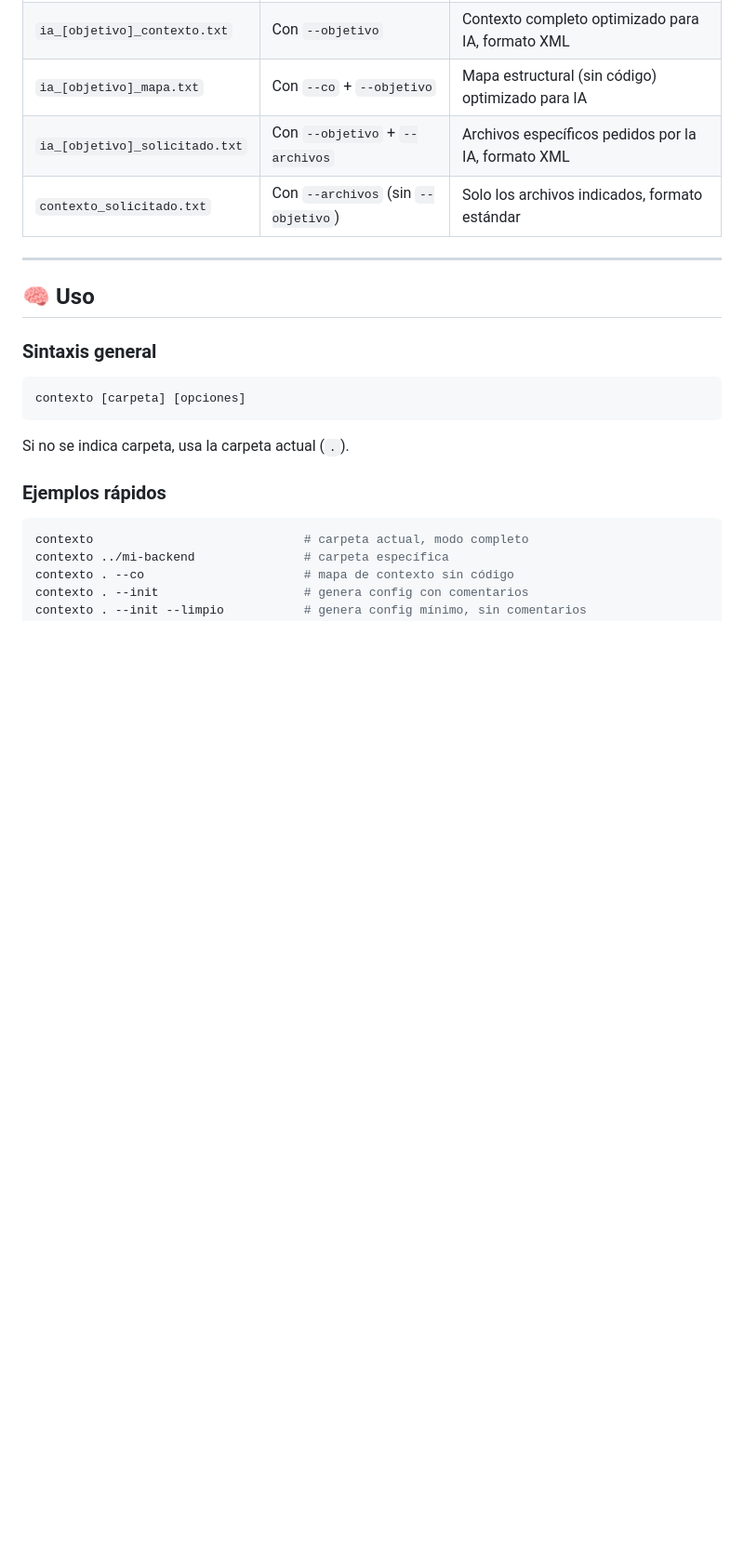
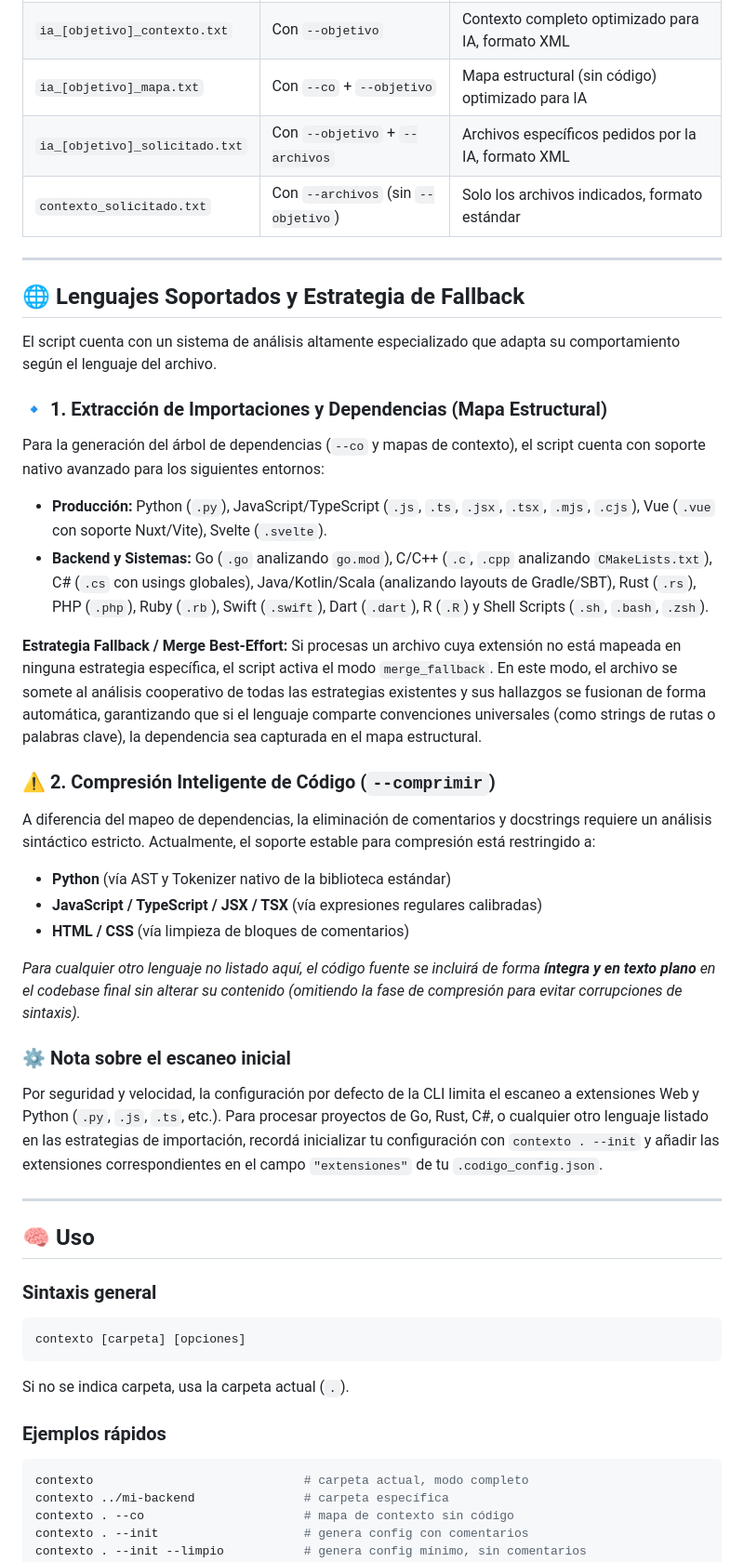
Before and after one commit to JulBarCar/contexto_codigo_para_ia, a Markdown page: README.md, the part around the change. Shown at 93% size. Rendered like a GitHub page; blank space fills up the shorter version.

```diff
--- a/README.md
+++ b/README.md
@@ -57,6 +57,35 @@ El resultado queda en `.codigo_completo/` dentro del proyecto.
 | `ia_[objetivo]_mapa.txt`       | Con `--co` + `--objetivo`           | Mapa estructural (sin código) optimizado para IA    |
 | `ia_[objetivo]_solicitado.txt` | Con `--objetivo` + `--archivos`     | Archivos específicos pedidos por la IA, formato XML |
 | `contexto_solicitado.txt`      | Con `--archivos` (sin `--objetivo`) | Solo los archivos indicados, formato estándar       |
+
+---
+
+## 🌐 Lenguajes Soportados y Estrategia de Fallback
+
+El script cuenta con un sistema de análisis altamente especializado que adapta su comportamiento según el lenguaje del archivo.
+
+### 🔹 1. Extracción de Importaciones y Dependencias (Mapa Estructural)
+
+Para la generación del árbol de dependencias (`--co` y mapas de contexto), el script cuenta con soporte nativo avanzado para los siguientes entornos:
+
+- **Producción:** Python (`.py`), JavaScript/TypeScript (`.js`, `.ts`, `.jsx`, `.tsx`, `.mjs`, `.cjs`), Vue (`.vue` con soporte Nuxt/Vite), Svelte (`.svelte`).
+- **Backend y Sistemas:** Go (`.go` analizando `go.mod`), C/C++ (`.c`, `.cpp` analizando `CMakeLists.txt`), C# (`.cs` con usings globales), Java/Kotlin/Scala (analizando layouts de Gradle/SBT), Rust (`.rs`), PHP (`.php`), Ruby (`.rb`), Swift (`.swift`), Dart (`.dart`), R (`.R`) y Shell Scripts (`.sh`, `.bash`, `.zsh`).
+
+**Estrategia Fallback / Merge Best-Effort:** Si procesas un archivo cuya extensión no está mapeada en ninguna estrategia específica, el script activa el modo `merge_fallback`. En este modo, el archivo se somete al análisis cooperativo de todas las estrategias existentes y sus hallazgos se fusionan de forma automática, garantizando que si el lenguaje comparte convenciones universales (como strings de rutas o palabras clave), la dependencia sea capturada en el mapa estructural.
+
+### ⚠️ 2. Compresión Inteligente de Código (`--comprimir`)
+
+A diferencia del mapeo de dependencias, la eliminación de comentarios y docstrings requiere un análisis sintáctico estricto. Actualmente, el soporte estable para compresión está restringido a:
+
+- **Python** (vía AST y Tokenizer nativo de la biblioteca estándar)
+- **JavaScript / TypeScript / JSX / TSX** (vía expresiones regulares calibradas)
+- **HTML / CSS** (vía limpieza de bloques de comentarios)
+
+_Para cualquier otro lenguaje no listado aquí, el código fuente se incluirá de forma **íntegra y en texto plano** en el codebase final sin alterar su contenido (omitiendo la fase de compresión para evitar corrupciones de sintaxis)._
+
+### ⚙️ Nota sobre el escaneo inicial
+
+Por seguridad y velocidad, la configuración por defecto de la CLI limita el escaneo a extensiones Web y Python (`.py`, `.js`, `.ts`, etc.). Para procesar proyectos de Go, Rust, C#, o cualquier otro lenguaje listado en las estrategias de importación, recordá inicializar tu configuración con `contexto . --init` y añadir las extensiones correspondientes en el campo `"extensiones"` de tu `.codigo_config.json`.
 
 ---
 
```
